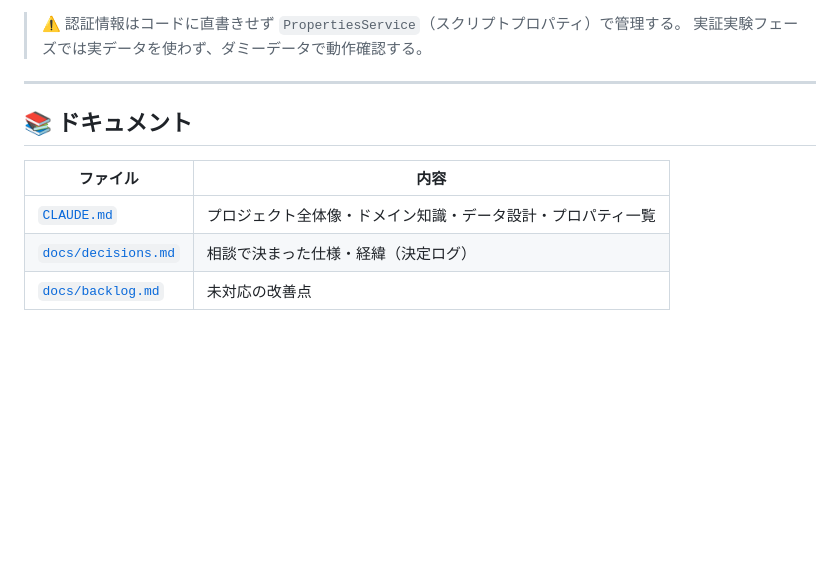
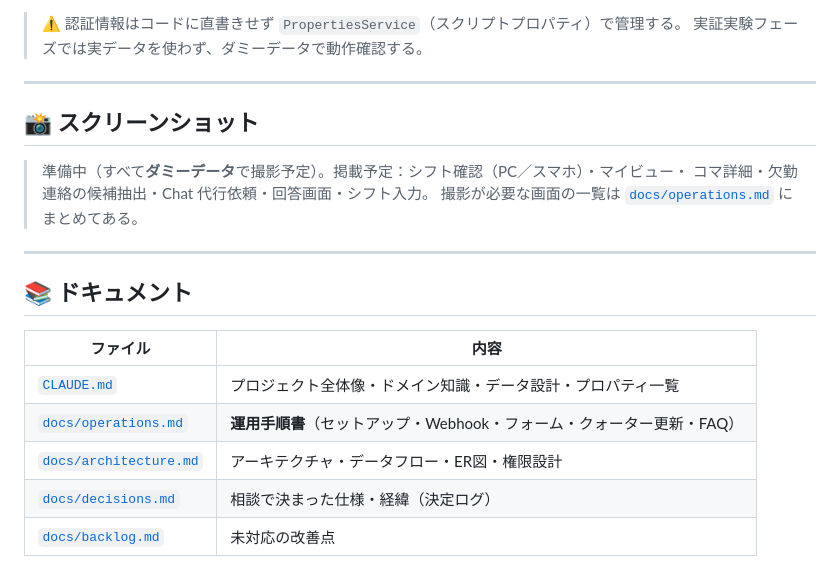
Before and after one commit to Nakano-official/takeover, a Markdown page: README.md, the part around the change. Drawn GitHub-style; blank space fills up the shorter version.

```diff
--- a/README.md
+++ b/README.md
@@ -167,10 +167,20 @@ npx clasp push --force
 
 ---
 
+## 📸 スクリーンショット
+
+> 準備中（すべて**ダミーデータ**で撮影予定）。掲載予定：シフト確認（PC／スマホ）・マイビュー・
+> コマ詳細・欠勤連絡の候補抽出・Chat 代行依頼・回答画面・シフト入力。
+> 撮影が必要な画面の一覧は [`docs/operations.md`](docs/operations.md#用意するスクリーンショット一覧) にまとめてある。
+
+---
+
 ## 📚 ドキュメント
 
 | ファイル | 内容 |
 |---|---|
 | [`CLAUDE.md`](CLAUDE.md) | プロジェクト全体像・ドメイン知識・データ設計・プロパティ一覧 |
+| [`docs/operations.md`](docs/operations.md) | **運用手順書**（セットアップ・Webhook・フォーム・クォーター更新・FAQ） |
+| [`docs/architecture.md`](docs/architecture.md) | アーキテクチャ・データフロー・ER図・権限設計 |
 | [`docs/decisions.md`](docs/decisions.md) | 相談で決まった仕様・経緯（決定ログ） |
 | [`docs/backlog.md`](docs/backlog.md) | 未対応の改善点 |
```
Also changed, not shown: docs/operations.md (added, +222 -0 lines).
